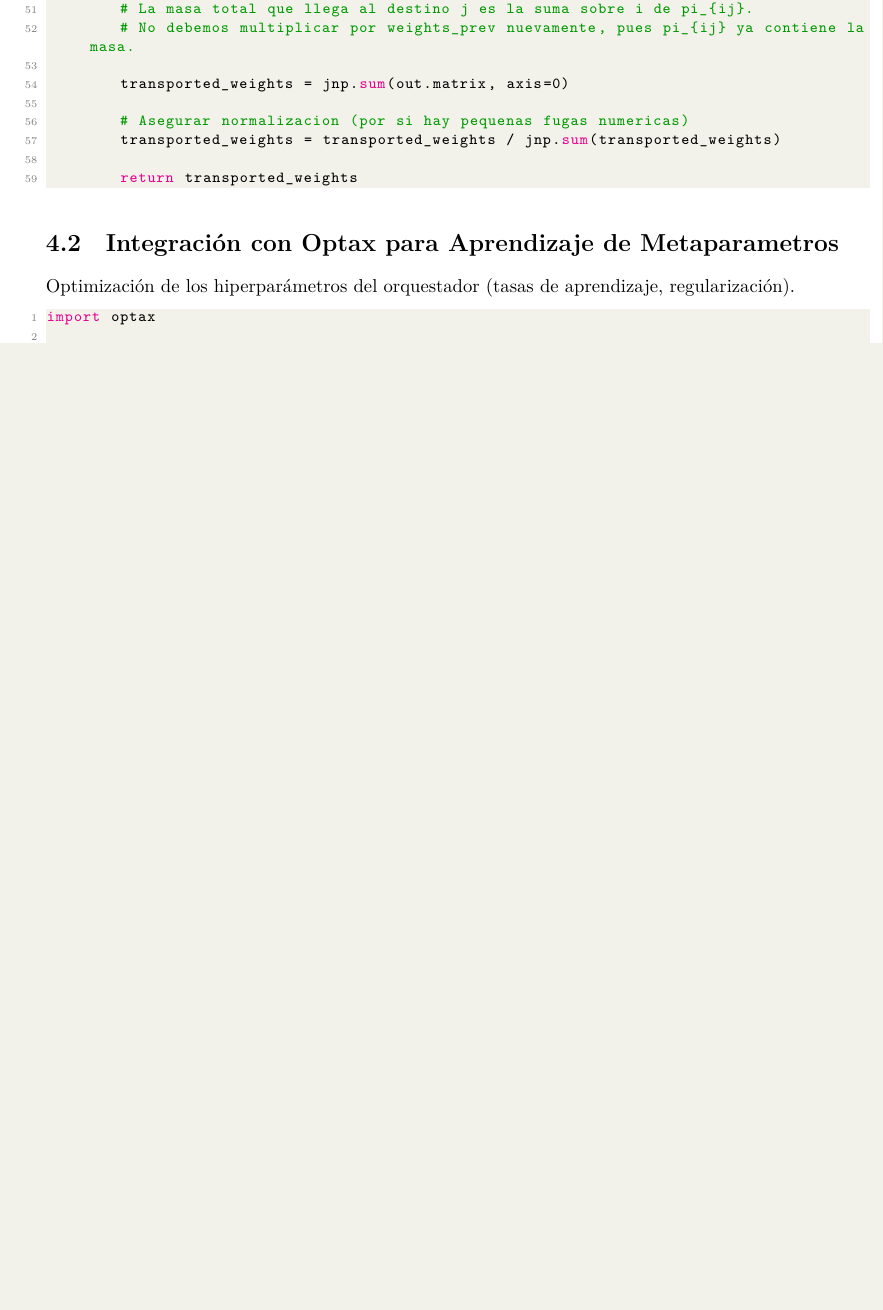
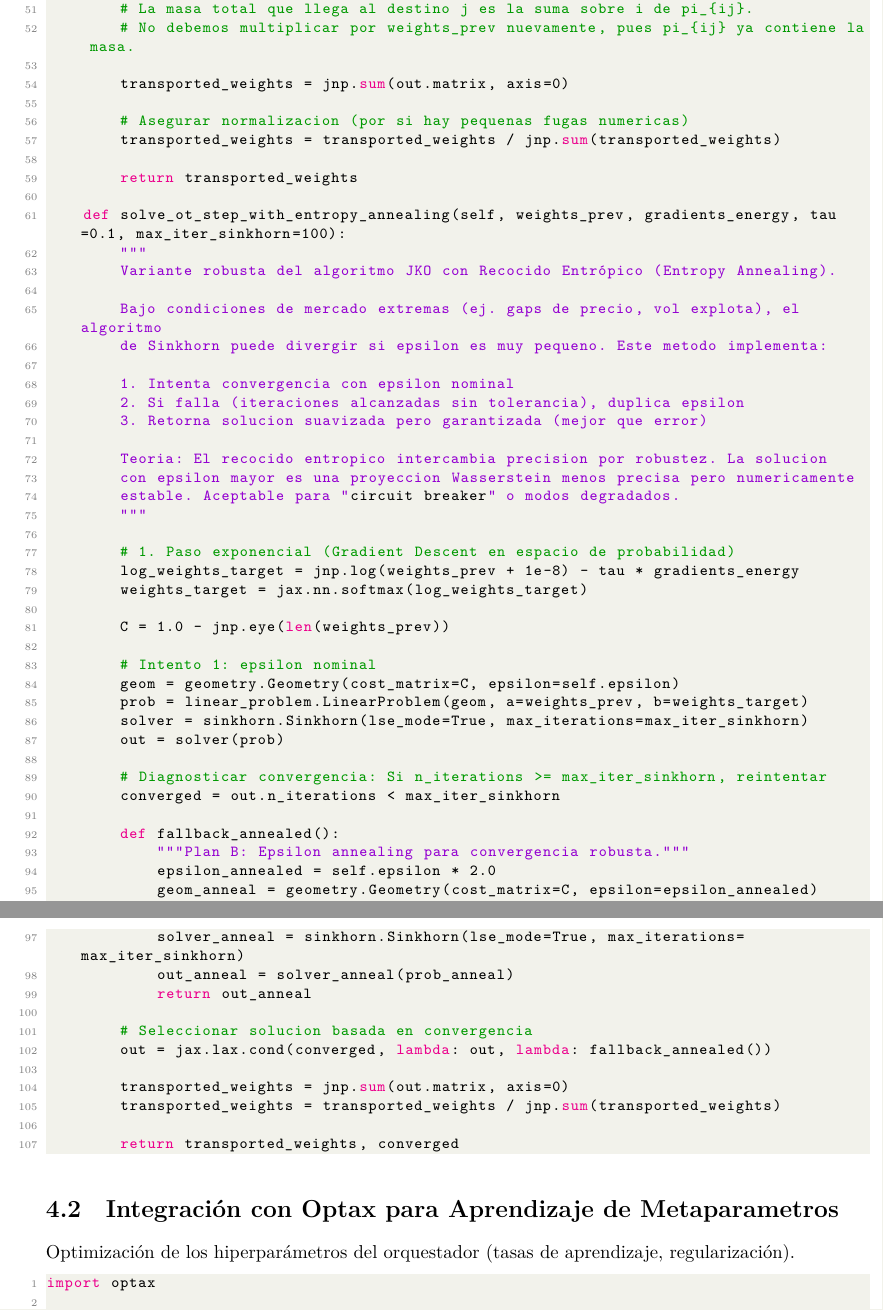
Before and after one commit to obosio/STOCHASTIC_PREDICTOR, a LaTeX thesis (doc/Predictor_Estocastico_Python.tex): part of page 16 of 31 before the commit and two parts of pages 16 and 17 of 32 after it, the two joined at a grey line, cut so that both start at the same text, the shorter picture padded with empty space. Compiled offline with XeLaTeX.

Commit message:
docs: commit completo de documentación LaTeX con PDFs compilados
Contenido:
- 7 archivos .tex: Teoria, Implementacion, IO, Pruebas, Python, API_Python, Tests_Python
- 7 PDFs compilados con artefactos en .build/ (oculto, ignorado por git)
- compile.sh: Script de compilación con lualatex y manejo de paths absolutos
- .latexmkrc: Configuración automática de directorios y compilador
- README.md: Documentación actualizada con estado actual (Febrero 2026)

Cambios en Python.tex:
- Gestión global de precisión JAX (jax_enable_x64 = True)
- compute_cwt_windowed: optimización de memoria para WTMM con N > 1024
- solve_ot_step_with_entropy_annealing: robustez del algoritmo JKO en mercados extremos

PDFs nuevos:
- Predictor_Estocastico_Pruebas.pdf (256 KB)
- Predictor_Estocastico_Tests_Python.pdf (33 páginas)

PDFs actualizados:
- API_Python.pdf (196 KB)
- Implementacion.pdf (226 KB)
- IO.pdf (165 KB)
- Teoria.pdf (228 KB)
- Python.pdf (32 páginas + mejoras)

Estado: Compilación exitosa sin errores (~1.1 MB total en pdf/)

```diff
--- a/doc/Predictor_Estocastico_Python.tex
+++ b/doc/Predictor_Estocastico_Python.tex
@@ -654,6 +701,54 @@ class JKO_Discreto:
         transported_weights = transported_weights / jnp.sum(transported_weights)
 
         return transported_weights
+
+    def solve_ot_step_with_entropy_annealing(self, weights_prev, gradients_energy, tau=0.1, max_iter_sinkhorn=100):
+        """
+        Variante robusta del algoritmo JKO con Recocido Entrópico (Entropy Annealing).
+
+        Bajo condiciones de mercado extremas (ej. gaps de precio, vol explota), el algoritmo
+        de Sinkhorn puede divergir si epsilon es muy pequeno. Este metodo implementa:
+
+        1. Intenta convergencia con epsilon nominal
+        2. Si falla (iteraciones alcanzadas sin tolerancia), duplica epsilon
+        3. Retorna solucion suavizada pero garantizada (mejor que error)
+
+        Teoria: El recocido entropico intercambia precision por robustez. La solucion
+        con epsilon mayor es una proyeccion Wasserstein menos precisa pero numericamente
+        estable. Aceptable para "circuit breaker" o modos degradados.
+        """
+
+        # 1. Paso exponencial (Gradient Descent en espacio de probabilidad)
+        log_weights_target = jnp.log(weights_prev + 1e-8) - tau * gradients_energy
+        weights_target = jax.nn.softmax(log_weights_target)
+
+        C = 1.0 - jnp.eye(len(weights_prev))
+
+        # Intento 1: epsilon nominal
+        geom = geometry.Geometry(cost_matrix=C, epsilon=self.epsilon)
+        prob = linear_problem.LinearProblem(geom, a=weights_prev, b=weights_target)
+        solver = sinkhorn.Sinkhorn(lse_mode=True, max_iterations=max_iter_sinkhorn)
+        out = solver(prob)
+
+        # Diagnosticar convergencia: Si n_iterations >= max_iter_sinkhorn, reintentar
+        converged = out.n_iterations < max_iter_sinkhorn
+
+        def fallback_annealed():
+            """Plan B: Epsilon annealing para convergencia robusta."""
+            epsilon_annealed = self.epsilon * 2.0
+            geom_anneal = geometry.Geometry(cost_matrix=C, epsilon=epsilon_annealed)
+            prob_anneal = linear_problem.LinearProblem(geom_anneal, a=weights_prev, b=weights_target)
+            solver_anneal = sinkhorn.Sinkhorn(lse_mode=True, max_iterations=max_iter_sinkhorn)
+            out_anneal = solver_anneal(prob_anneal)
+            return out_anneal
+
+        # Seleccionar solucion basada en convergencia
+        out = jax.lax.cond(converged, lambda: out, lambda: fallback_annealed())
+
+        transported_weights = jnp.sum(out.matrix, axis=0)
+        transported_weights = transported_weights / jnp.sum(transported_weights)
+
+        return transported_weights, converged
 \end{lstlisting}
 
 \section{Integración con Optax para Aprendizaje de Metaparametros}
```
Also changed, not shown: doc/pdf/Predictor_Estocastico_API_Python.pdf, doc/pdf/Predictor_Estocastico_IO.pdf, doc/pdf/Predictor_Estocastico_Implementacion.pdf, doc/pdf/Predictor_Estocastico_Pruebas.pdf (added), doc/pdf/Predictor_Estocastico_Python.pdf, doc/pdf/Predictor_Estocastico_Teoria.pdf, doc/pdf/Predictor_Estocastico_Tests_Python.pdf (added), doc/Predictor_Estocastico_Python.tex (47 more changed lines).
